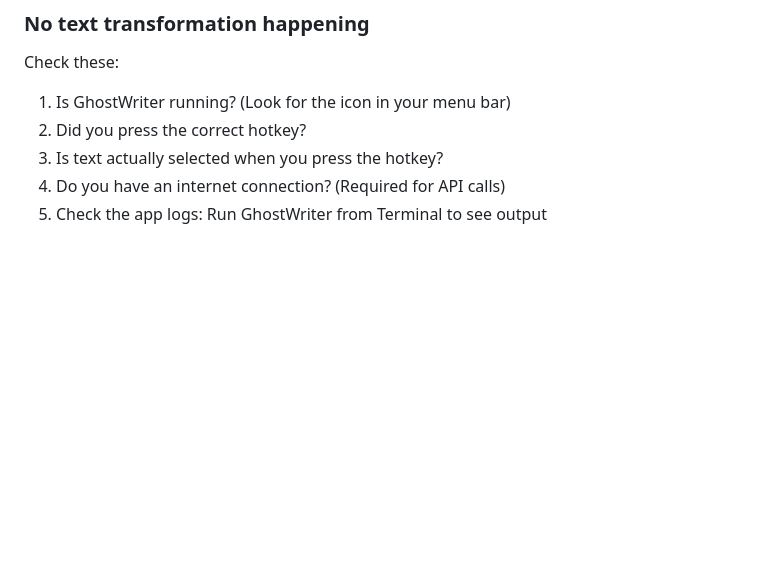
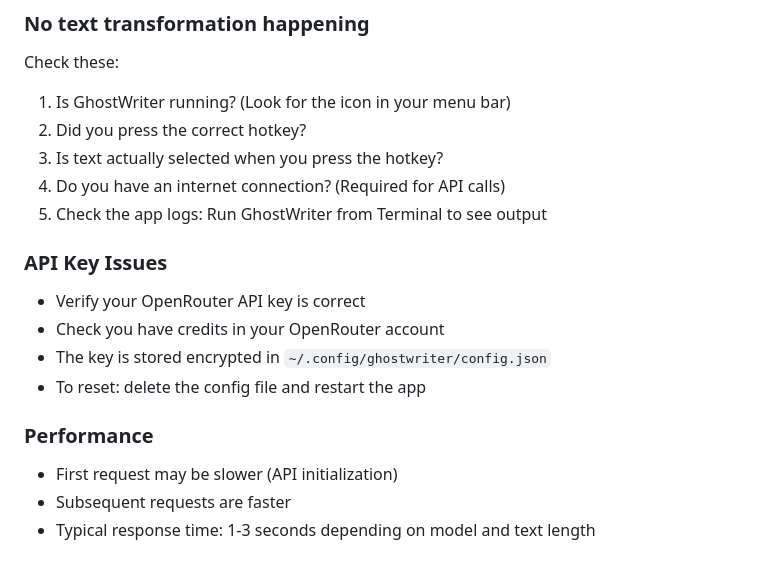
Before and after one commit to arvinmoj/GhostWriter, a Markdown page: HELP.md, the part around the change. GitHub-like rendering; blank space fills up the shorter version.

Commit message:
docs: add API key troubleshooting and performance notes

```diff
--- a/HELP.md
+++ b/HELP.md
@@ -143,3 +143,14 @@ Check these:
 3. Is text actually selected when you press the hotkey?
 4. Do you have an internet connection? (Required for API calls)
 5. Check the app logs: Run GhostWriter from Terminal to see output
+
+### API Key Issues
+- Verify your OpenRouter API key is correct
+- Check you have credits in your OpenRouter account
+- The key is stored encrypted in `~/.config/ghostwriter/config.json`
+- To reset: delete the config file and restart the app
+
+### Performance
+- First request may be slower (API initialization)
+- Subsequent requests are faster
+- Typical response time: 1-3 seconds depending on model and text length
```
